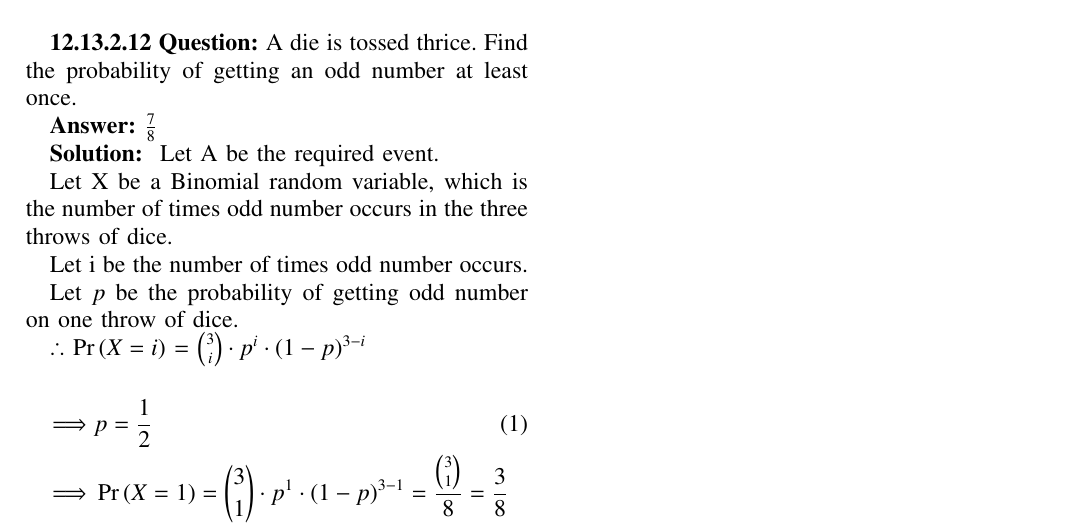
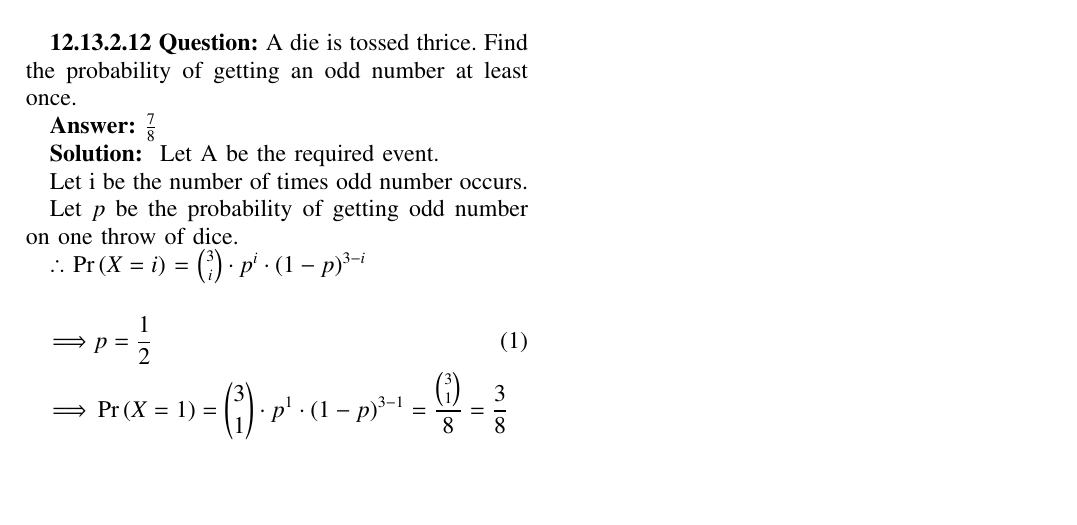
Before and after one commit to ShreyasPremkhede/Course-ID-1110, a LaTeX problem sheet (Assignment_1.tex): part of the page, cut so that both start at the same text, the shorter picture padded with empty space. Compiled offline with pdfLaTeX.

Commit message:
Add files via upload

```diff
--- a/Assignment_1.tex
+++ b/Assignment_1.tex
@@ -301,8 +301,6 @@ columns=fullflexible
 \textbf{Solution: }
 Let A be the required event.
 
-Let X be a Binomial random variable, which is the number of times odd number occurs in the three throws of dice.
-
 Let i be the number of times odd number occurs.
 
 Let $p$ be the probability of getting odd number on one throw of dice.
```
Also changed, not shown: Assignment_1.pdf, 1 other file.
